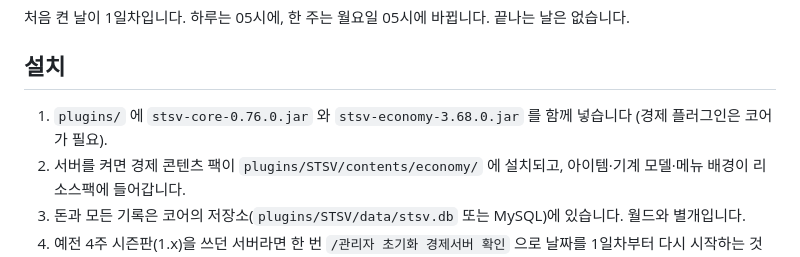
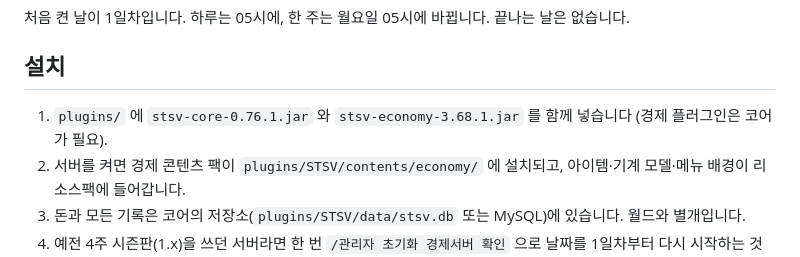
Before and after one commit to sx2xoox/STSV, a Markdown page: economy/README.md, the part around the change. Drawn GitHub-style.

Commit message:
Core 0.76.1, Economy 3.68.1: retro furniture detail pass, furniture at 10,000 G at most
The round meal table's top is built of turned slabs (PackPipelineTest ROTATED);
the retro preview sheets regenerated.

Co-Authored-By: Claude Opus 5.5 <noreply@anthropic.com>
Claude-Session: https://claude.ai/code/session_01RZiBpXr9dauHCJtPMWBQ4s

```diff
--- a/economy/README.md
+++ b/economy/README.md
@@ -8,7 +8,7 @@ STSV 공통 플러그인 위에서 도는 첫 번째 콘텐츠: 시즌 없이 **
 
 ## 설치
 
-1. `plugins/` 에 `stsv-core-0.76.0.jar` 와 `stsv-economy-3.68.0.jar` 를 함께 넣습니다 (경제 플러그인은 코어가 필요).
+1. `plugins/` 에 `stsv-core-0.76.1.jar` 와 `stsv-economy-3.68.1.jar` 를 함께 넣습니다 (경제 플러그인은 코어가 필요).
 2. 서버를 켜면 경제 콘텐츠 팩이 `plugins/STSV/contents/economy/` 에 설치되고, 아이템·기계 모델·메뉴 배경이 리소스팩에 들어갑니다.
 3. 돈과 모든 기록은 코어의 저장소(`plugins/STSV/data/stsv.db` 또는 MySQL)에 있습니다. 월드와 별개입니다.
 4. 예전 4주 시즌판(1.x)을 쓰던 서버라면 한 번 `/관리자 초기화 경제서버 확인` 으로 날짜를 1일차부터 다시 시작하는 것을 권합니다.
```
Also changed, not shown: docs/previews/furniture_retro_footprints.png, docs/previews/furniture_retro_icons.png, docs/previews/furniture_retro_scale.png, 4 other files.
